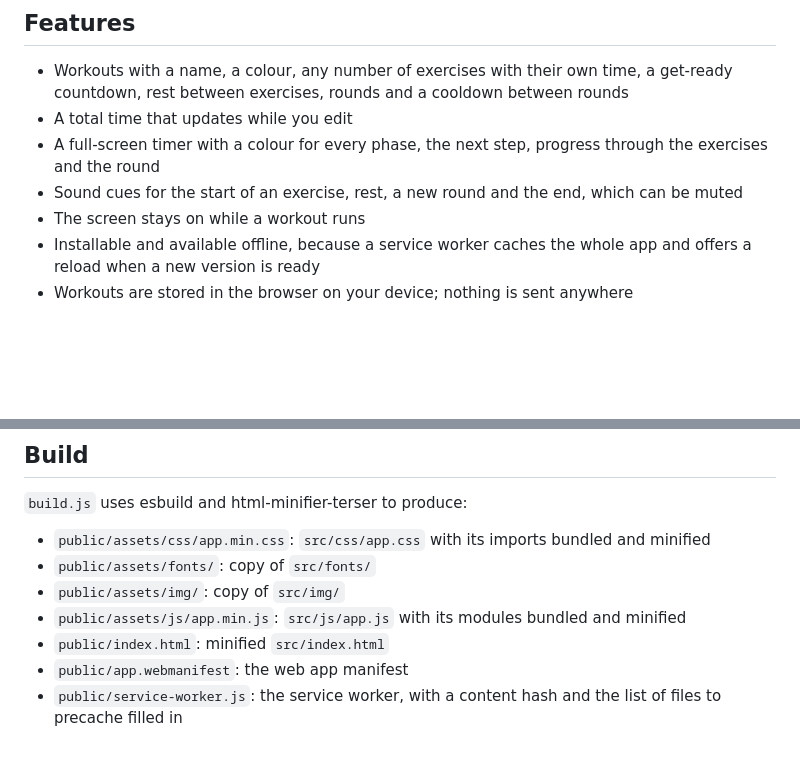
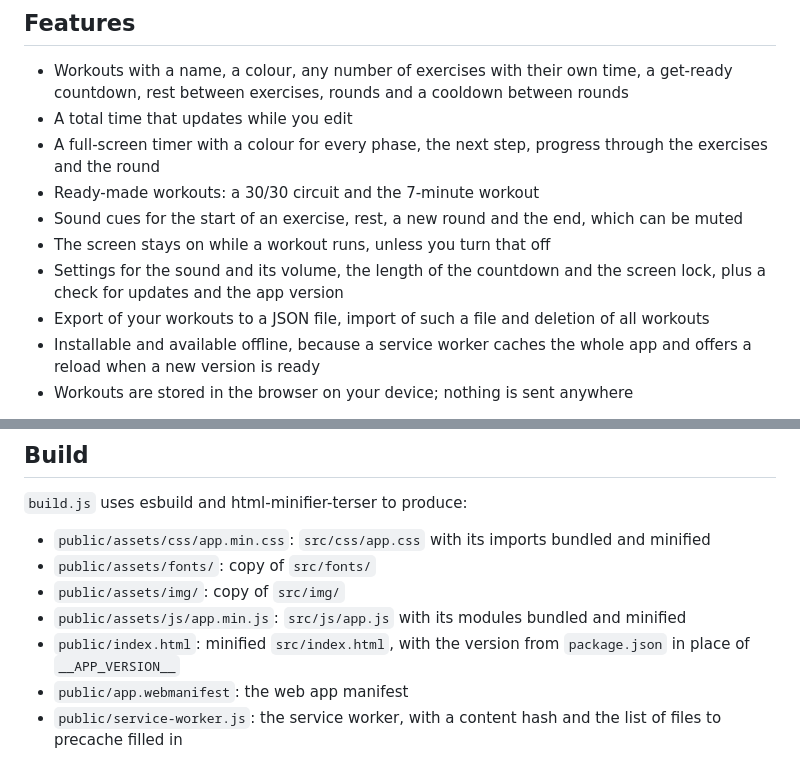
Before and after one commit to jarovarga/intervals, a Markdown page: README.md, 2 parts joined by grey strips. Drawn GitHub-style; blank space fills up the shorter version.

Commit message:
Describe the settings, the presets and the version in the README

```diff
--- a/README.md
+++ b/README.md
@@ -9,8 +9,11 @@ Open it at [jarovarga.github.io/intervals](https://jarovarga.github.io/intervals
 - Workouts with a name, a colour, any number of exercises with their own time, a get-ready countdown, rest between exercises, rounds and a cooldown between rounds
 - A total time that updates while you edit
 - A full-screen timer with a colour for every phase, the next step, progress through the exercises and the round
+- Ready-made workouts: a 30/30 circuit and the 7-minute workout
 - Sound cues for the start of an exercise, rest, a new round and the end, which can be muted
-- The screen stays on while a workout runs
+- The screen stays on while a workout runs, unless you turn that off
+- Settings for the sound and its volume, the length of the countdown and the screen lock, plus a check for updates and the app version
+- Export of your workouts to a JSON file, import of such a file and deletion of all workouts
 - Installable and available offline, because a service worker caches the whole app and offers a reload when a new version is ready
 - Workouts are stored in the browser on your device; nothing is sent anywhere
 
@@ -63,7 +66,7 @@ All linters treat warnings as errors. Prettier ignores `*.html`, `*.md` and `pub
 - `public/assets/fonts/`: copy of `src/fonts/`
 - `public/assets/img/`: copy of `src/img/`
 - `public/assets/js/app.min.js`: `src/js/app.js` with its modules bundled and minified
-- `public/index.html`: minified `src/index.html`
+- `public/index.html`: minified `src/index.html`, with the version from `package.json` in place of `__APP_VERSION__`
 - `public/app.webmanifest`: the web app manifest
 - `public/service-worker.js`: the service worker, with a content hash and the list of files to precache filled in
 
```
